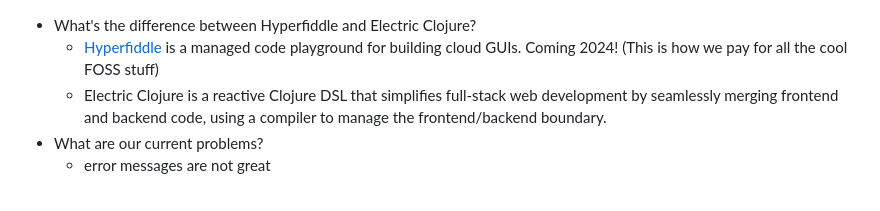
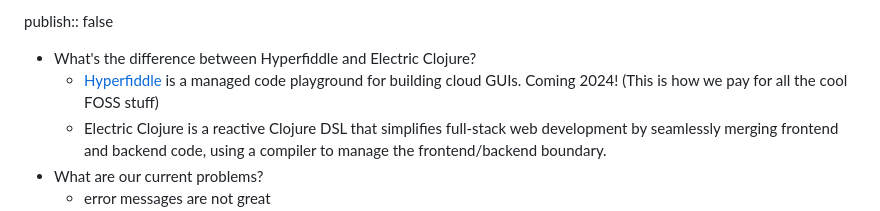
Before and after one commit to hyperfiddle/hyperfiddle.github.io, a Markdown page: pages/Electric FAQ.md, the part around the change. Drawn GitHub-style.

Commit message:
Auto saved by Logseq

```diff
--- a/pages/Electric FAQ.md
+++ b/pages/Electric FAQ.md
@@ -1,3 +1,5 @@
+publish:: false
+
 - What's the difference between Hyperfiddle and Electric Clojure?
 	- [Hyperfiddle](https://www.hyperfiddle.net/) is a managed code playground for building cloud GUIs. Coming 2024! (This is how we pay for all the cool FOSS stuff)
 	- Electric Clojure is a reactive Clojure DSL that simplifies full-stack web development by seamlessly merging frontend and backend code, using a compiler to manage the frontend/backend boundary.
```
